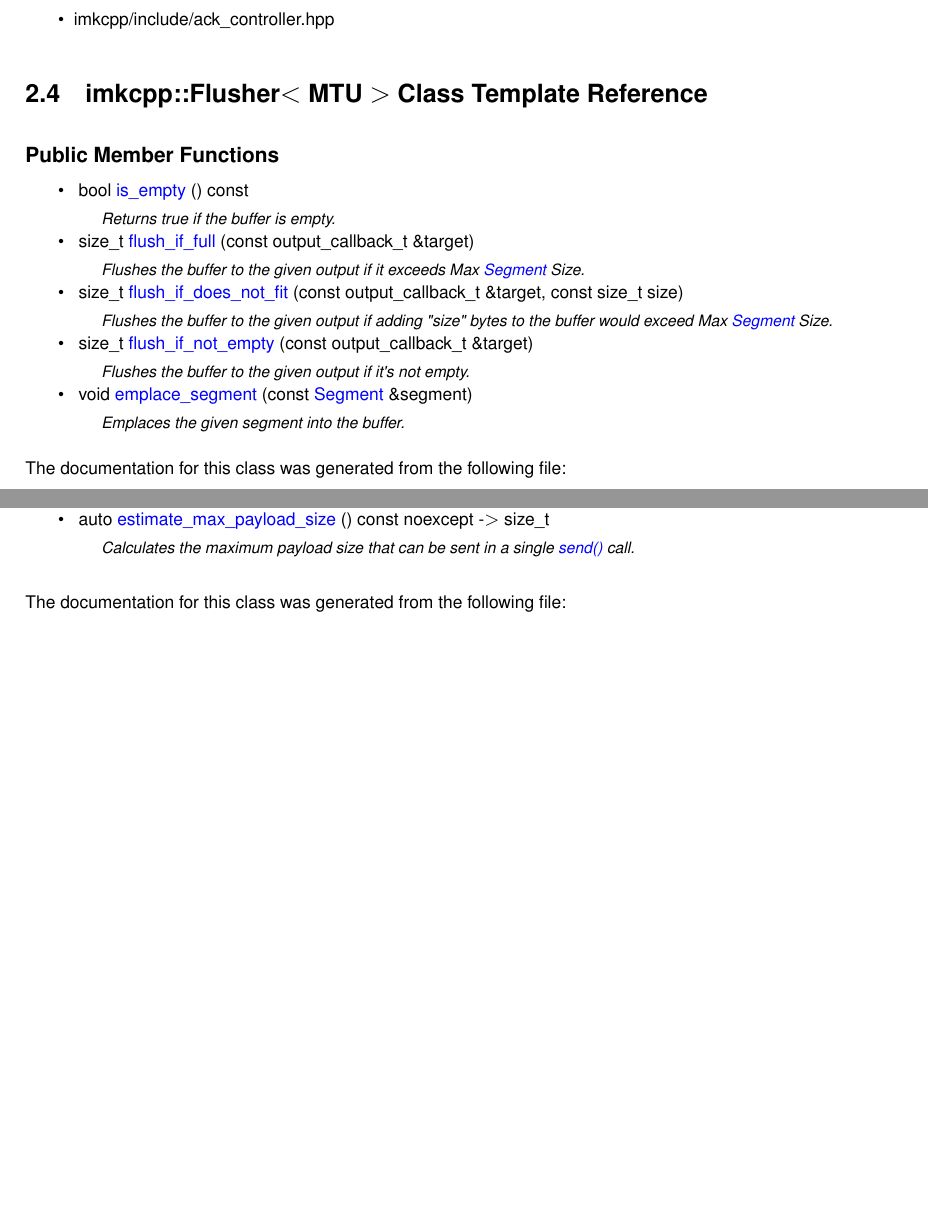
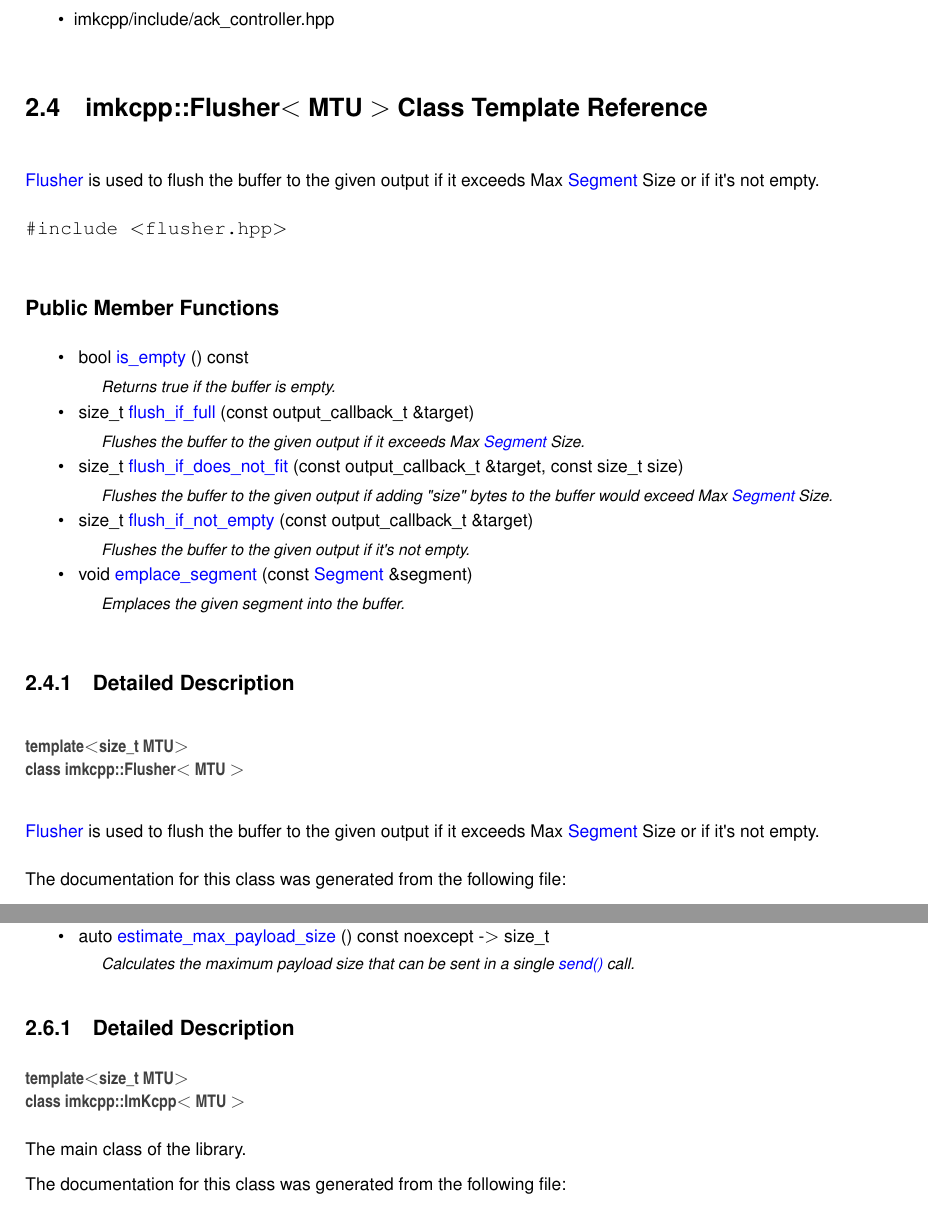
Before and after one commit to Gallardo994/imkcpp, a LaTeX book (docs/latex/refman.tex, which reads docs/latex/classimkcpp_1_1Flusher.tex, docs/latex/classimkcpp_1_1ImKcpp.tex): two parts of pages 9 and 10 of 17 before the commit and two parts of pages 9 and 11 of 19 after it, joined at a grey line, cut so that both start at the same text, the shorter picture padded with empty space. Compiled offline with pdfLaTeX.

Commit message:
More docs

```diff
--- a/docs/latex/classimkcpp_1_1Flusher.tex
+++ b/docs/latex/classimkcpp_1_1Flusher.tex
@@ -1,5 +1,14 @@
 \hypertarget{classimkcpp_1_1Flusher}{}\doxysection{imkcpp\+::Flusher$<$ MTU $>$ Class Template Reference}
 \label{classimkcpp_1_1Flusher}\index{imkcpp::Flusher$<$ MTU $>$@{imkcpp::Flusher$<$ MTU $>$}}
+
+
+\mbox{\hyperlink{classimkcpp_1_1Flusher}{Flusher}} is used to flush the buffer to the given output if it exceeds Max \mbox{\hyperlink{structimkcpp_1_1Segment}{Segment}} Size or if it\textquotesingle{}s not empty.
+
+
+
+
+{\ttfamily \#include $<$flusher.\+hpp$>$}
+
 \doxysubsection*{Public Member Functions}
 \begin{DoxyCompactItemize}
 \item
@@ -20,6 +29,12 @@ void \mbox{\hyperlink{classimkcpp_1_1Flusher_a8494a29dfcbac170c9dd059101b888ef}{
 \begin{DoxyCompactList}\small\item\em Emplaces the given segment into the buffer. \end{DoxyCompactList}\end{DoxyCompactItemize}
 
 
+\doxysubsection{Detailed Description}
+\subsubsection*{template$<$size\+\_\+t MTU$>$\newline
+class imkcpp\+::\+Flusher$<$ MTU $>$}
+
+\mbox{\hyperlink{classimkcpp_1_1Flusher}{Flusher}} is used to flush the buffer to the given output if it exceeds Max \mbox{\hyperlink{structimkcpp_1_1Segment}{Segment}} Size or if it\textquotesingle{}s not empty.
+
 The documentation for this class was generated from the following file\+:\begin{DoxyCompactItemize}
 \item
 imkcpp/include/flusher.\+hpp\end{DoxyCompactItemize}
--- a/docs/latex/classimkcpp_1_1ImKcpp.tex
+++ b/docs/latex/classimkcpp_1_1ImKcpp.tex
@@ -62,6 +71,12 @@ auto \mbox{\hyperlink{classimkcpp_1_1ImKcpp_afc220615ca474842669cb1af3d23476c}{e
 \begin{DoxyCompactList}\small\item\em Calculates the maximum payload size that can be sent in a single \mbox{\hyperlink{classimkcpp_1_1ImKcpp_a6e939c6e6e0052b0496636cc6e3ec787}{send()}} call. \end{DoxyCompactList}\end{DoxyCompactItemize}
 
 
+\doxysubsection{Detailed Description}
+\subsubsection*{template$<$size\+\_\+t MTU$>$\newline
+class imkcpp\+::\+Im\+Kcpp$<$ MTU $>$}
+
+The main class of the library.
+
 The documentation for this class was generated from the following file\+:\begin{DoxyCompactItemize}
 \item
 imkcpp/include/imkcpp.\+hpp\end{DoxyCompactItemize}
```
Also changed, not shown: docs/latex/classimkcpp_1_1ImKcpp.tex (9 more changed lines), 16 other files.
